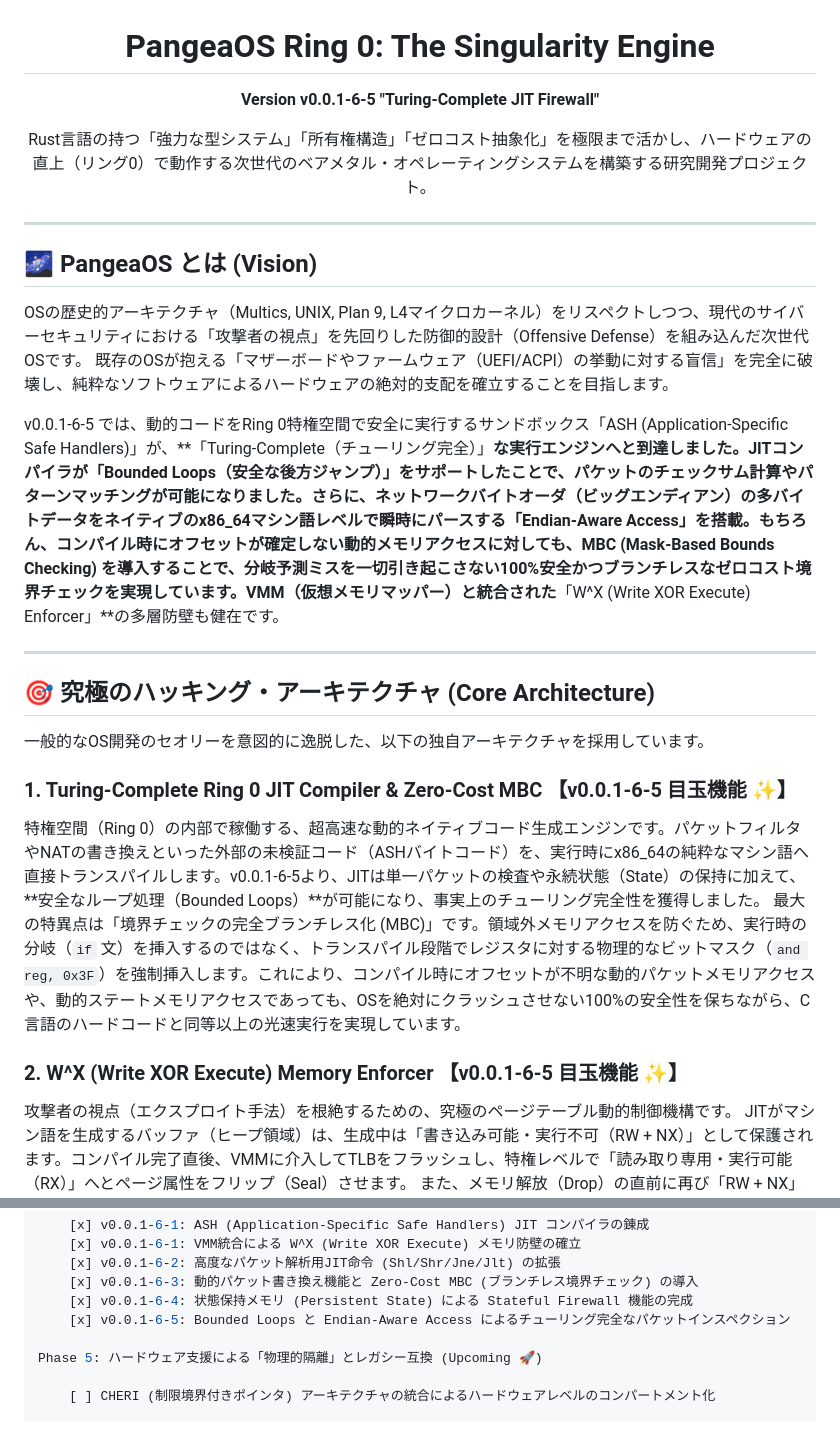
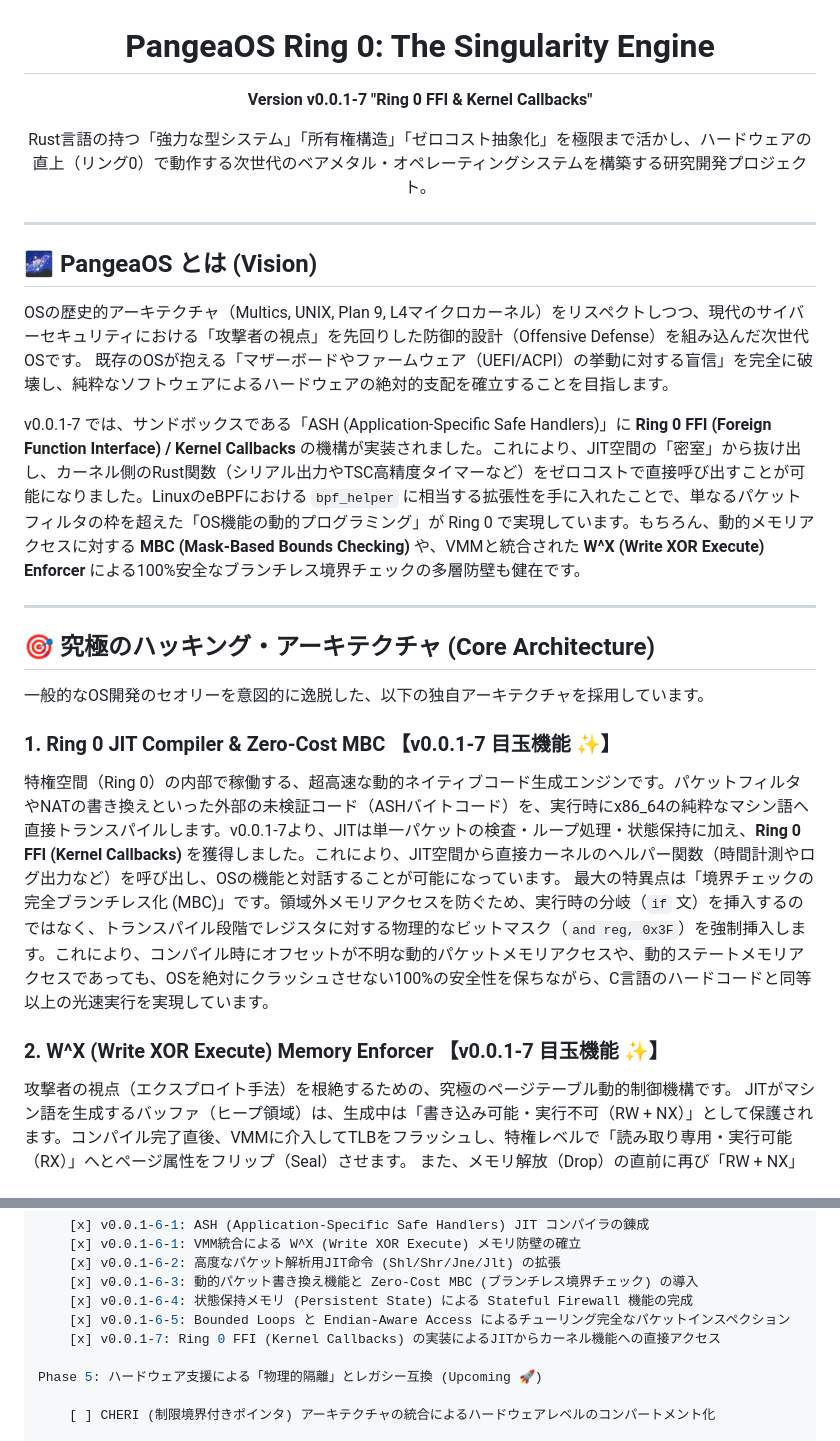
Before and after one commit to forestnote/pangea-ring0-os, a Markdown page: README.md, 2 parts joined by grey strips. GitHub-like rendering.

Commit message:
docs: Update README for v0.0.1-7 Ring 0 FFI

```diff
--- a/README.md
+++ b/README.md
@@ -1,6 +1,6 @@
 <div align="center">
   <h1>PangeaOS Ring 0: The Singularity Engine</h1>
-  <p><strong>Version v0.0.1-6-5 "Turing-Complete JIT Firewall"</strong></p>
+  <p><strong>Version v0.0.1-7 "Ring 0 FFI & Kernel Callbacks"</strong></p>
   <p>
     Rust言語の持つ「強力な型システム」「所有権構造」「ゼロコスト抽象化」を極限まで活かし、ハードウェアの直上（リング0）で動作する次世代のベアメタル・オペレーティングシステムを構築する研究開発プロジェクト。
   </p>
@@ -12,7 +12,7 @@
 OSの歴史的アーキテクチャ（Multics, UNIX, Plan 9, L4マイクロカーネル）をリスペクトしつつ、現代のサイバーセキュリティにおける「攻撃者の視点」を先回りした防御的設計（Offensive Defense）を組み込んだ次世代OSです。
 既存のOSが抱える「マザーボードやファームウェア（UEFI/ACPI）の挙動に対する盲信」を完全に破壊し、純粋なソフトウェアによるハードウェアの絶対的支配を確立することを目指します。
 
-v0.0.1-6-5 では、動的コードをRing 0特権空間で安全に実行するサンドボックス「ASH (Application-Specific Safe Handlers)」が、**「Turing-Complete（チューリング完全）」**な実行エンジンへと到達しました。JITコンパイラが「Bounded Loops（安全な後方ジャンプ）」をサポートしたことで、パケットのチェックサム計算やパターンマッチングが可能になりました。さらに、ネットワークバイトオーダ（ビッグエンディアン）の多バイトデータをネイティブのx86_64マシン語レベルで瞬時にパースする「Endian-Aware Access」を搭載。もちろん、コンパイル時にオフセットが確定しない動的メモリアクセスに対しても、**MBC (Mask-Based Bounds Checking)** を導入することで、分岐予測ミスを一切引き起こさない100%安全かつブランチレスなゼロコスト境界チェックを実現しています。VMM（仮想メモリマッパー）と統合された**「W^X (Write XOR Execute) Enforcer」**の多層防壁も健在です。
+v0.0.1-7 では、サンドボックスである「ASH (Application-Specific Safe Handlers)」に **Ring 0 FFI (Foreign Function Interface) / Kernel Callbacks** の機構が実装されました。これにより、JIT空間の「密室」から抜け出し、カーネル側のRust関数（シリアル出力やTSC高精度タイマーなど）をゼロコストで直接呼び出すことが可能になりました。LinuxのeBPFにおける `bpf_helper` に相当する拡張性を手に入れたことで、単なるパケットフィルタの枠を超えた「OS機能の動的プログラミング」が Ring 0 で実現しています。もちろん、動的メモリアクセスに対する **MBC (Mask-Based Bounds Checking)** や、VMMと統合された **W^X (Write XOR Execute) Enforcer** による100%安全なブランチレス境界チェックの多層防壁も健在です。
 
 ---
 
@@ -20,11 +20,11 @@ v0.0.1-6-5 では、動的コードをRing 0特権空間で安全に実行する
 
 一般的なOS開発のセオリーを意図的に逸脱した、以下の独自アーキテクチャを採用しています。
 
-### 1. Turing-Complete Ring 0 JIT Compiler & Zero-Cost MBC 【v0.0.1-6-5 目玉機能 ✨】
-特権空間（Ring 0）の内部で稼働する、超高速な動的ネイティブコード生成エンジンです。パケットフィルタやNATの書き換えといった外部の未検証コード（ASHバイトコード）を、実行時にx86_64の純粋なマシン語へ直接トランスパイルします。v0.0.1-6-5より、JITは単一パケットの検査や永続状態（State）の保持に加えて、**安全なループ処理（Bounded Loops）**が可能になり、事実上のチューリング完全性を獲得しました。
+### 1. Ring 0 JIT Compiler & Zero-Cost MBC 【v0.0.1-7 目玉機能 ✨】
+特権空間（Ring 0）の内部で稼働する、超高速な動的ネイティブコード生成エンジンです。パケットフィルタやNATの書き換えといった外部の未検証コード（ASHバイトコード）を、実行時にx86_64の純粋なマシン語へ直接トランスパイルします。v0.0.1-7より、JITは単一パケットの検査・ループ処理・状態保持に加え、**Ring 0 FFI (Kernel Callbacks)** を獲得しました。これにより、JIT空間から直接カーネルのヘルパー関数（時間計測やログ出力など）を呼び出し、OSの機能と対話することが可能になっています。
 最大の特異点は「境界チェックの完全ブランチレス化 (MBC)」です。領域外メモリアクセスを防ぐため、実行時の分岐（`if` 文）を挿入するのではなく、トランスパイル段階でレジスタに対する物理的なビットマスク（`and reg, 0x3F`）を強制挿入します。これにより、コンパイル時にオフセットが不明な動的パケットメモリアクセスや、動的ステートメモリアクセスであっても、OSを絶対にクラッシュさせない100%の安全性を保ちながら、C言語のハードコードと同等以上の光速実行を実現しています。
 
-### 2. W^X (Write XOR Execute) Memory Enforcer 【v0.0.1-6-5 目玉機能 ✨】
+### 2. W^X (Write XOR Execute) Memory Enforcer 【v0.0.1-7 目玉機能 ✨】
 攻撃者の視点（エクスプロイト手法）を根絶するための、究極のページテーブル動的制御機構です。
 JITがマシン語を生成するバッファ（ヒープ領域）は、生成中は「書き込み可能・実行不可（RW + NX）」として保護されます。コンパイル完了直後、VMMに介入してTLBをフラッシュし、特権レベルで「読み取り専用・実行可能（RX）」へとページ属性をフリップ（Seal）させます。
 また、メモリ解放（Drop）の直前に再び「RW + NX」へと浄化（リストア）することで、再利用時のカーネルパニックやバッファオーバーフローを突いたシェルコード実行をアーキテクチャ・レベルで完全に撲滅しています。
@@ -111,6 +111,7 @@ Phase 4: Ring 0空間における「ソフトウェア定義」の多層防壁
     [x] v0.0.1-6-3: 動的パケット書き換え機能と Zero-Cost MBC (ブランチレス境界チェック) の導入
     [x] v0.0.1-6-4: 状態保持メモリ (Persistent State) による Stateful Firewall 機能の完成
     [x] v0.0.1-6-5: Bounded Loops と Endian-Aware Access によるチューリング完全なパケットインスペクション
+    [x] v0.0.1-7: Ring 0 FFI (Kernel Callbacks) の実装によるJITからカーネル機能への直接アクセス
 
 Phase 5: ハードウェア支援による「物理的隔離」とレガシー互換 (Upcoming 🚀)
 
```
